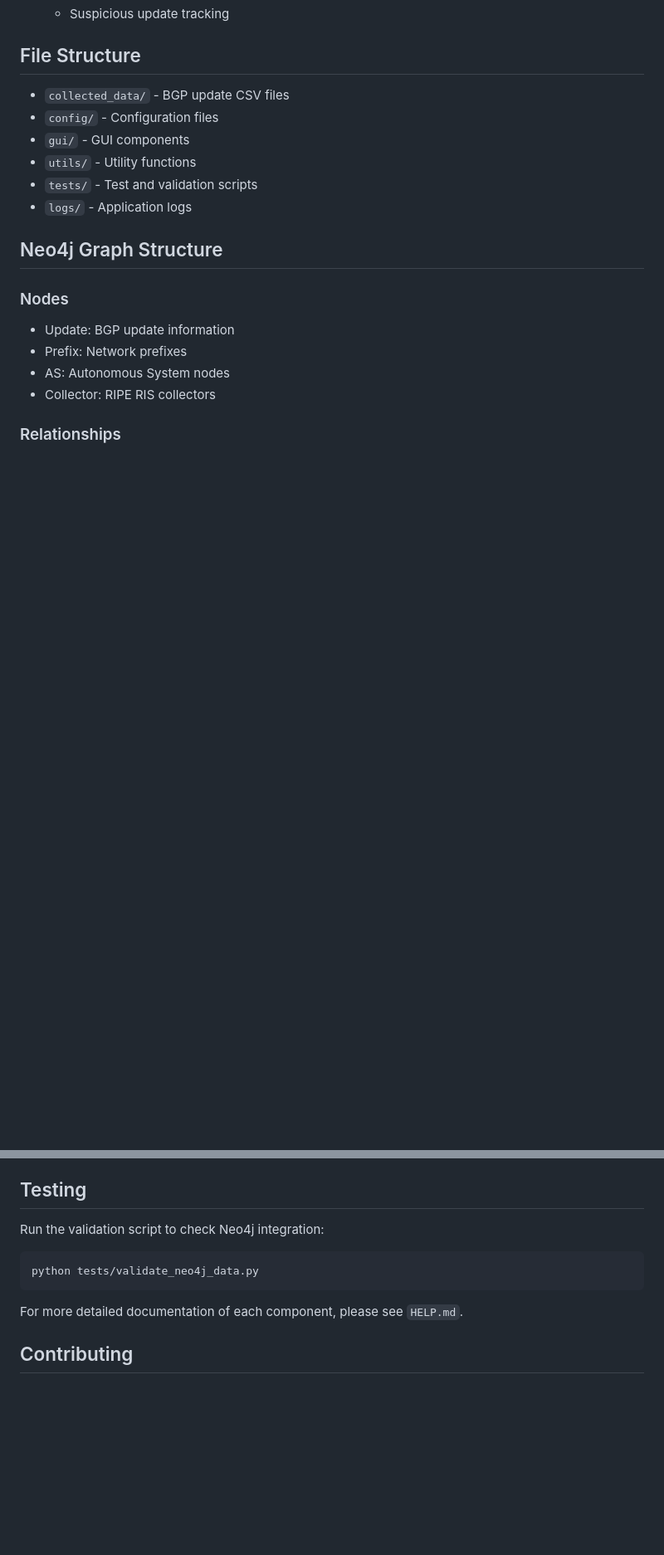
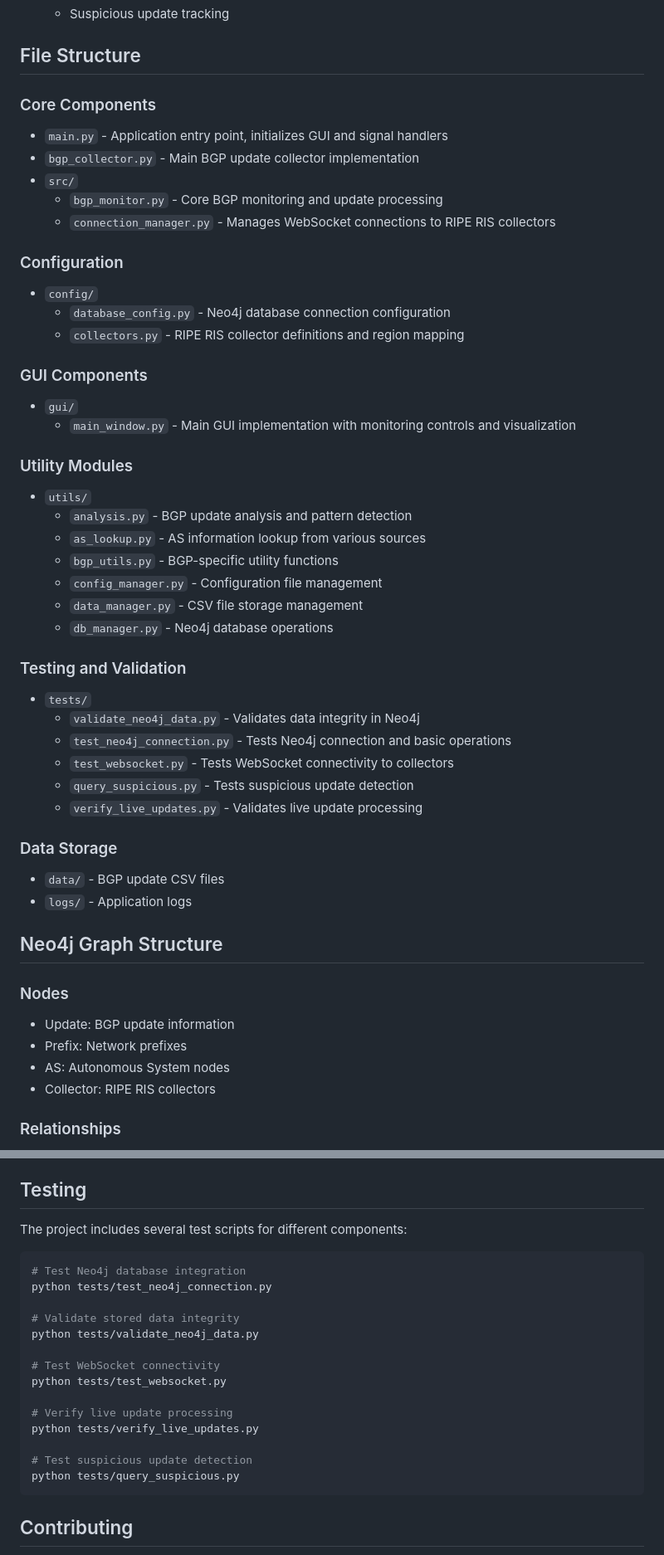
Before and after one commit to bamit99/BGP_Monitor, a Markdown page: README.md, 2 parts joined by grey strips. Shown at 83% size. Drawn GitHub-style; blank space fills up the shorter version.

````diff
--- a/README.md
+++ b/README.md
@@ -83,11 +83,41 @@ python main.py
 
 ## File Structure
 
-- `collected_data/` - BGP update CSV files
-- `config/` - Configuration files
-- `gui/` - GUI components
-- `utils/` - Utility functions
-- `tests/` - Test and validation scripts
+### Core Components
+- `main.py` - Application entry point, initializes GUI and signal handlers
+- `bgp_collector.py` - Main BGP update collector implementation
+- `src/`
+  - `bgp_monitor.py` - Core BGP monitoring and update processing
+  - `connection_manager.py` - Manages WebSocket connections to RIPE RIS collectors
+
+### Configuration
+- `config/`
+  - `database_config.py` - Neo4j database connection configuration
+  - `collectors.py` - RIPE RIS collector definitions and region mapping
+
+### GUI Components
+- `gui/`
+  - `main_window.py` - Main GUI implementation with monitoring controls and visualization
+
+### Utility Modules
+- `utils/`
+  - `analysis.py` - BGP update analysis and pattern detection
+  - `as_lookup.py` - AS information lookup from various sources
+  - `bgp_utils.py` - BGP-specific utility functions
+  - `config_manager.py` - Configuration file management
+  - `data_manager.py` - CSV file storage management
+  - `db_manager.py` - Neo4j database operations
+
+### Testing and Validation
+- `tests/`
+  - `validate_neo4j_data.py` - Validates data integrity in Neo4j
+  - `test_neo4j_connection.py` - Tests Neo4j connection and basic operations
+  - `test_websocket.py` - Tests WebSocket connectivity to collectors
+  - `query_suspicious.py` - Tests suspicious update detection
+  - `verify_live_updates.py` - Validates live update processing
+
+### Data Storage
+- `data/` - BGP update CSV files
 - `logs/` - Application logs
 
 ## Neo4j Graph Structure
@@ -115,12 +145,24 @@ python main.py
 
 ## Testing
 
-Run the validation script to check Neo4j integration:
+The project includes several test scripts for different components:
+
 ```bash
+# Test Neo4j database integration
+python tests/test_neo4j_connection.py
+
+# Validate stored data integrity
 python tests/validate_neo4j_data.py
+
+# Test WebSocket connectivity
+python tests/test_websocket.py
+
+# Verify live update processing
+python tests/verify_live_updates.py
+
+# Test suspicious update detection
+python tests/query_suspicious.py
 ```
-
-For more detailed documentation of each component, please see `HELP.md`.
 
 ## Contributing
 
````
